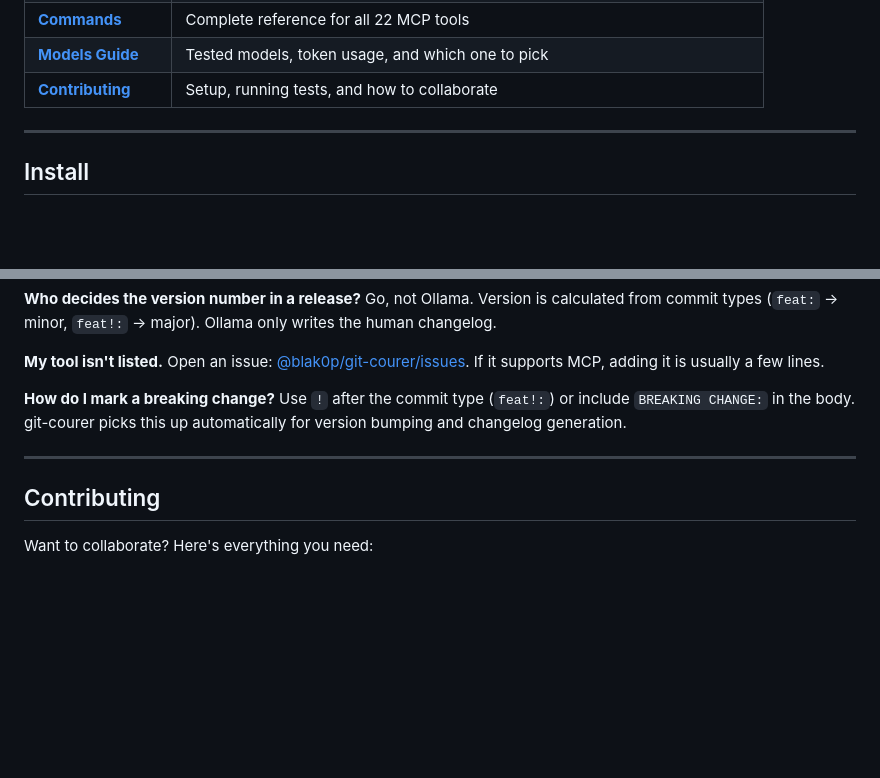
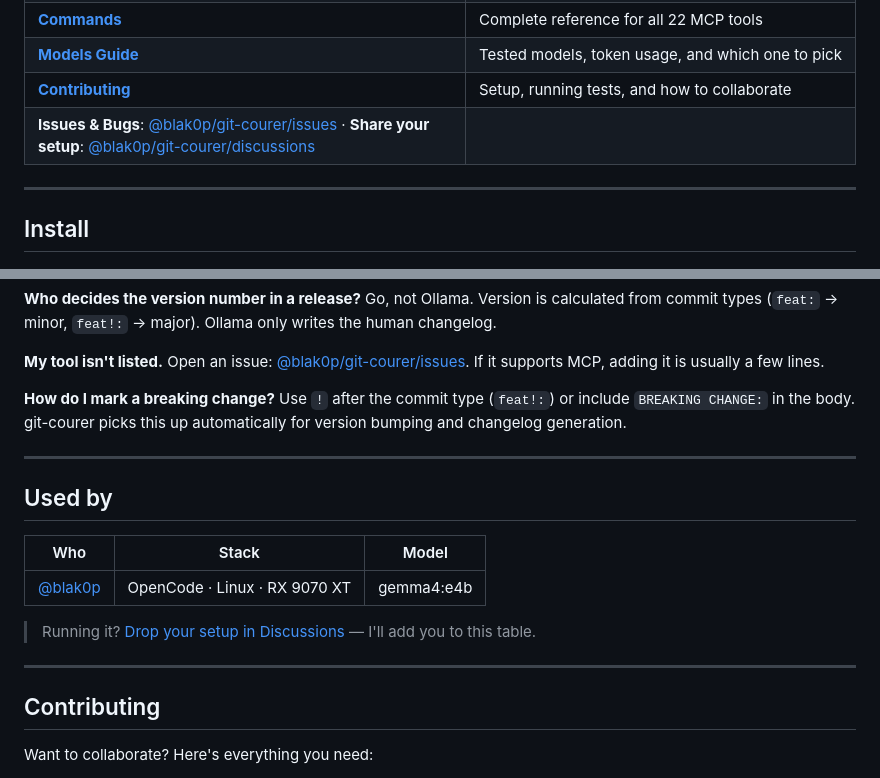
Before and after one commit to Alejandro-M-P/git-courer, a Markdown page: README.md, 2 parts joined by grey strips. Drawn GitHub-style; blank space fills up the shorter version.

Commit message:
Actualizar README.md

```diff
--- a/README.md
+++ b/README.md
@@ -29,6 +29,8 @@
 | **[Commands](docs/commands.md)** | Complete reference for all 22 MCP tools |
 | **[Models Guide](docs/models.md)** | Tested models, token usage, and which one to pick |
 | **[Contributing](CONTRIBUTING.md)** | Setup, running tests, and how to collaborate |
+| **Issues & Bugs**: [@blak0p/git-courer/issues](https://github.com/blak0p/git-courer/issues) · **Share your setup**: [@blak0p/git-courer/discussions](https://github.com/blak0p/git-courer/discussions) |
+
 
 ---
 
@@ -266,6 +268,20 @@ Use `!` after the commit type (`feat!:`) or include `BREAKING CHANGE:` in the bo
 
 ---
 
+## Used by
+
+<!-- Using git-courer? Share your setup → [Discussions](https://github.com/blak0p/git-courer/discussions) and I'll add you here. -->
+
+| Who | Stack | Model |
+| --- | ----- | ----- |
+| [@blak0p](https://github.com/blak0p) | OpenCode · Linux · RX 9070 XT | gemma4:e4b |
+
+> Running it? [Drop your setup in Discussions](https://github.com/blak0p/git-courer/discussions) — I'll add you to this table.
+
+
+
+---
+
 ## Contributing
 
 Want to collaborate? Here's everything you need:
```
